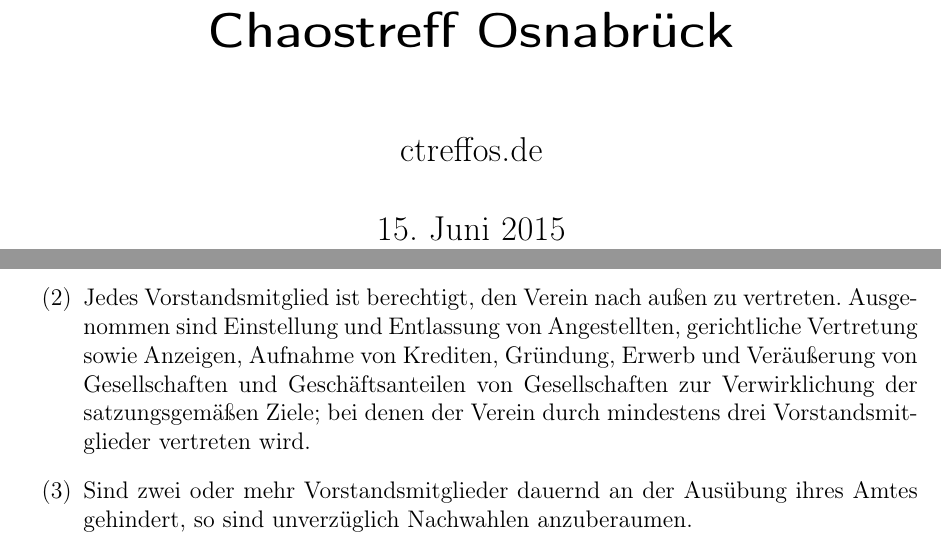
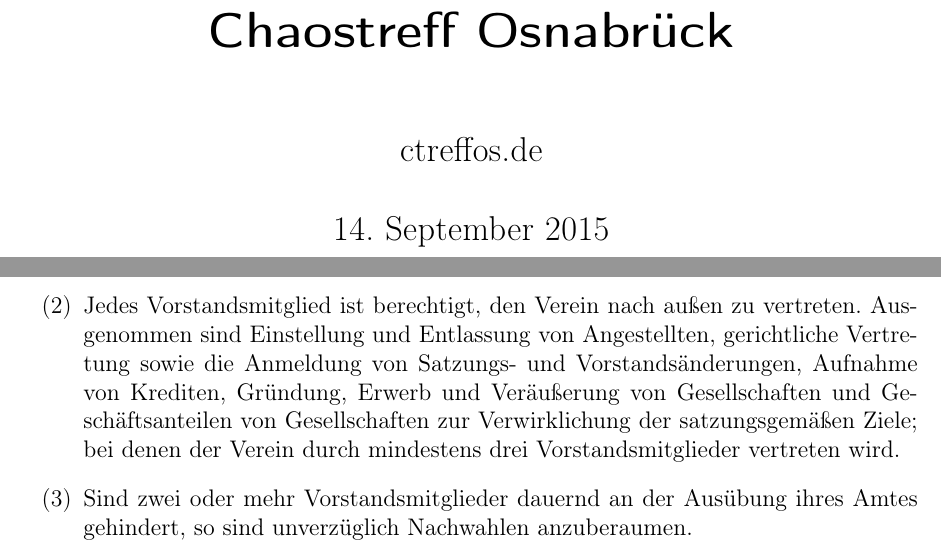
Before and after one commit to CTreffOS/Verwaltung, a LaTeX document (Satzung/satzung.tex): two parts of pages 1 and 7 of 8, joined at a grey line, cut so that both start at the same text. Compiled offline with pdfLaTeX.

Commit message:
Änderungen gemäß Mitgliederversammlung vom 14.09.2015
- Änderung des Datums der Satzung
- Änderung § 9 Abs. 2

```diff
--- a/Satzung/satzung.tex
+++ b/Satzung/satzung.tex
@@ -8,7 +8,7 @@
 \setcounter{tocdepth}{3}
 \hypersetup{colorlinks, linkcolor=black}
 \title{Satzung\\des\\Chaostreff Osnabrück} \author{ctreffos.de}
-\date{15. Juni 2015}
+\date{14. September 2015}
 
 \begin{document}
 \maketitle
@@ -270,7 +270,7 @@
 \item[(2)]
 Jedes Vorstandsmitglied ist berechtigt, den Verein nach außen zu
 vertreten. Ausgenommen sind Einstellung und Entlassung von
-Angestellten, gerichtliche Vertretung sowie Anzeigen, Aufnahme von
+Angestellten, gerichtliche Vertretung sowie die Anmeldung von Satzungs- und Vorstandsänderungen, Aufnahme von
 Krediten, Gründung, Erwerb und Veräußerung von Gesellschaften und
 Geschäftsanteilen von Gesellschaften zur Verwirklichung der
 satzungsgemäßen Ziele; bei denen der Verein durch mindestens drei
```
Also changed, not shown: Satzung/satzung.pdf.
